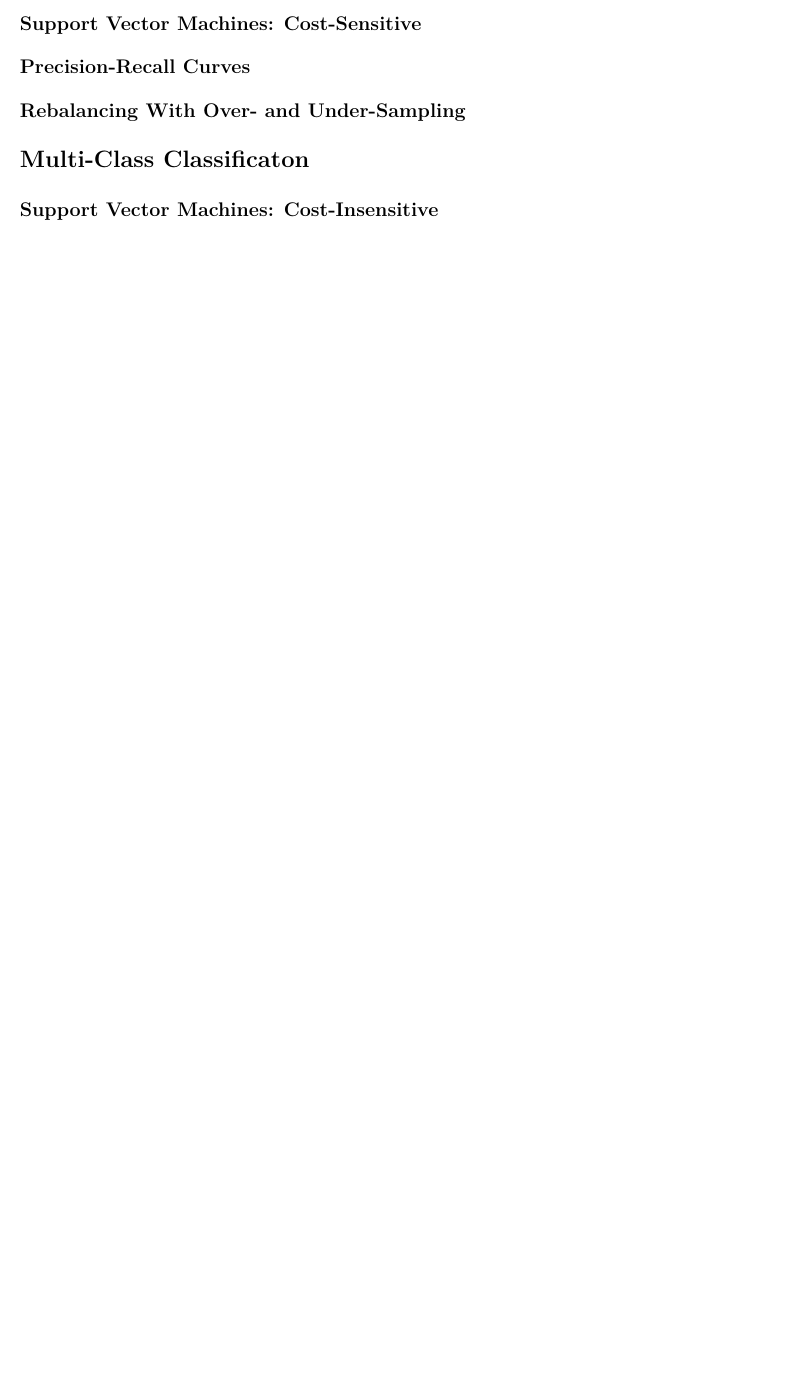
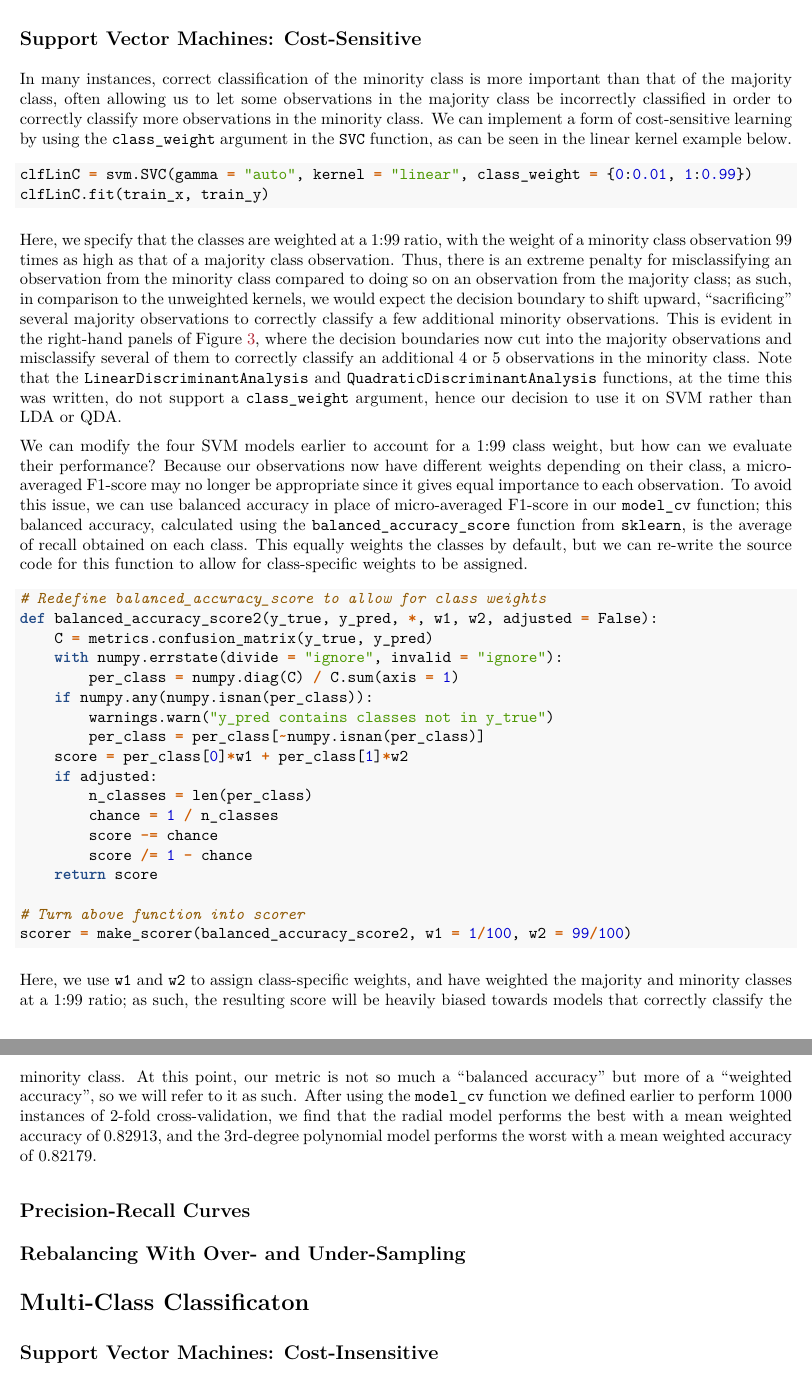
Before and after one commit to TrevorHD/ImbalancedClassification, an R Markdown document (ImbalancedLearning.Rmd): part of page 6 of 6 before the commit and two parts of pages 5 and 7 of 7 after it, the two joined at a grey line, cut so that both start at the same text, the shorter picture padded with empty space. The pictures show the output file ImbalancedLearning.pdf that the author committed with the source.

Commit message:
Content update 20
Added section on cost-sensitive SVM.

````diff
--- a/ImbalancedLearning.Rmd
+++ b/ImbalancedLearning.Rmd
@@ -134,6 +134,44 @@ knitr::include_graphics("Plot_SVM.jpeg")
 ```
 
 ## Support Vector Machines: Cost-Sensitive
+
+In many instances, correct classification of the minority class is more important than that of the majority class, often allowing us to let some observations in the majority class be incorrectly classified in order to correctly classify more observations in the minority class. We can implement a form of cost-sensitive learning by using the `class_weight` argument in the `SVC` function, as can be seen in the linear kernel example below.
+
+``` {python}
+
+clfLinC = svm.SVC(gamma = "auto", kernel = "linear", class_weight = {0:0.01, 1:0.99})
+clfLinC.fit(train_x, train_y)
+
+```
+
+Here, we specify that the classes are weighted at a 1:99 ratio, with the weight of a minority class observation 99 times as high as that of a majority class observation. Thus, there is an extreme penalty for misclassifying an observation from the minority class compared to doing so on an observation from the majority class; as such, in comparison to the unweighted kernels, we would expect the decision boundary to shift upward, "sacrificing" several majority observations to correctly classify a few additional minority observations. This is evident in the right-hand panels of Figure \ref{fig:Figure3}, where the decision boundaries now cut into the majority observations and misclassify several of them to correctly classify an additional 4 or 5 observations in the minority class. Note that the `LinearDiscriminantAnalysis` and `QuadraticDiscriminantAnalysis` functions, at the time this was written, do not support a `class_weight` argument, hence our decision to use it on SVM rather than LDA or QDA.
+
+We can modify the four SVM models earlier to account for a 1:99 class weight, but how can we evaluate their performance? Because our observations now have different weights depending on their class, a micro-averaged F1-score may no longer be appropriate since it gives equal importance to each observation. To avoid this issue, we can use balanced accuracy in place of micro-averaged F1-score in our `model_cv` function; this balanced accuracy, calculated using the `balanced_accuracy_score` function from `sklearn`, is the average of recall obtained on each class. This equally weights the classes by default, but we can re-write the source code for this function to allow for class-specific weights to be assigned.
+
+``` {python}
+
+# Redefine balanced_accuracy_score to allow for class weights
+def balanced_accuracy_score2(y_true, y_pred, *, w1, w2, adjusted = False):
+    C = metrics.confusion_matrix(y_true, y_pred)
+    with numpy.errstate(divide = "ignore", invalid = "ignore"):
+        per_class = numpy.diag(C) / C.sum(axis = 1)
+    if numpy.any(numpy.isnan(per_class)):
+        warnings.warn("y_pred contains classes not in y_true")
+        per_class = per_class[~numpy.isnan(per_class)]
+    score = per_class[0]*w1 + per_class[1]*w2
+    if adjusted:
+        n_classes = len(per_class)
+        chance = 1 / n_classes
+        score -= chance
+        score /= 1 - chance
+    return score
+
+# Turn above function into scorer
+scorer = make_scorer(balanced_accuracy_score2, w1 = 1/100, w2 = 99/100)
+
+```
+
+Here, we use `w1` and `w2` to assign class-specific weights, and have weighted the majority and minority classes at a 1:99 ratio; as such, the resulting score will be heavily biased towards models that correctly classify the minority class. At this point, our metric is not so much a "balanced accuracy" but more of a "weighted accuracy", so we will refer to it as such. After using the `model_cv` function we defined earlier to perform 1000 instances of 2-fold cross-validation, we find that the radial model performs the best with a mean weighted accuracy of 0.82913, and the 3rd-degree polynomial model performs the worst with a mean weighted accuracy of 0.82179.
 
 ## Precision-Recall Curves
 
````
Also changed, not shown: ImbalancedLearning.pdf, ImbalancedLearning.Rmd (12 more changed lines).
